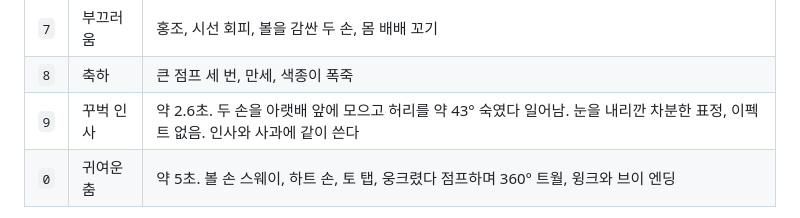
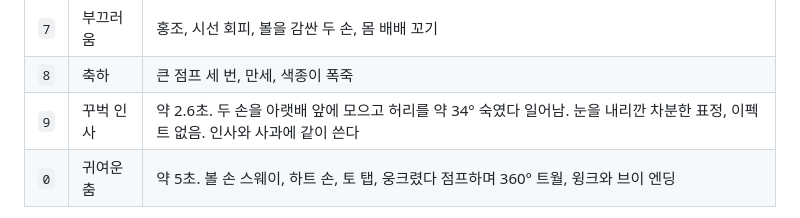
Before and after one commit to minwoo19930301/animal-hood-girl-vtuber, a Markdown page: README.md, the part around the change. GitHub-like rendering.

Commit message:
docs: 꾸벅 인사 수치(34°·고개 0.06rad)와 꼬리 팔로스루 반영 — README 표, 리액션 문서의 숙임 설명·하네스 쿼리·검증 항목, 알려진 한계(정면에서 얼굴이 가려지던 항목을 갱신, 꼬리가 상체와 같이 기운다는 항목을 되돌림·지연 설명으로 교체)

```diff
--- a/README.md
+++ b/README.md
@@ -38,7 +38,7 @@ macOS와 Windows 화면 위에 떠 있는, 카메라로 움직이는 3D 동물
 | `6` | 인사 | 큰 손인사와 고개 갸웃, 마지막에 두 손을 모으고 꾸벅 |
 | `7` | 부끄러움 | 홍조, 시선 회피, 볼을 감싼 두 손, 몸 배배 꼬기 |
 | `8` | 축하 | 큰 점프 세 번, 만세, 색종이 폭죽 |
-| `9` | 꾸벅 인사 | 약 2.6초. 두 손을 아랫배 앞에 모으고 허리를 약 43° 숙였다 일어남. 눈을 내리깐 차분한 표정, 이펙트 없음. 인사와 사과에 같이 쓴다 |
+| `9` | 꾸벅 인사 | 약 2.6초. 두 손을 아랫배 앞에 모으고 허리를 약 34° 숙였다 일어남. 눈을 내리깐 차분한 표정, 이펙트 없음. 인사와 사과에 같이 쓴다 |
 | `0` | 귀여운 춤 | 약 5초. 볼 손 스웨이, 하트 손, 토 탭, 웅크렸다 점프하며 360° 트월, 윙크와 브이 엔딩 |
 
 - 창에 포커스가 있으면(브라우저 실행 포함) 맨 숫자 키가 바로 먹는다. 꾹 눌러도 한 번만 재생한다.
```
Also changed, not shown: docs/REACTIONS.md (+7 -6 lines).
